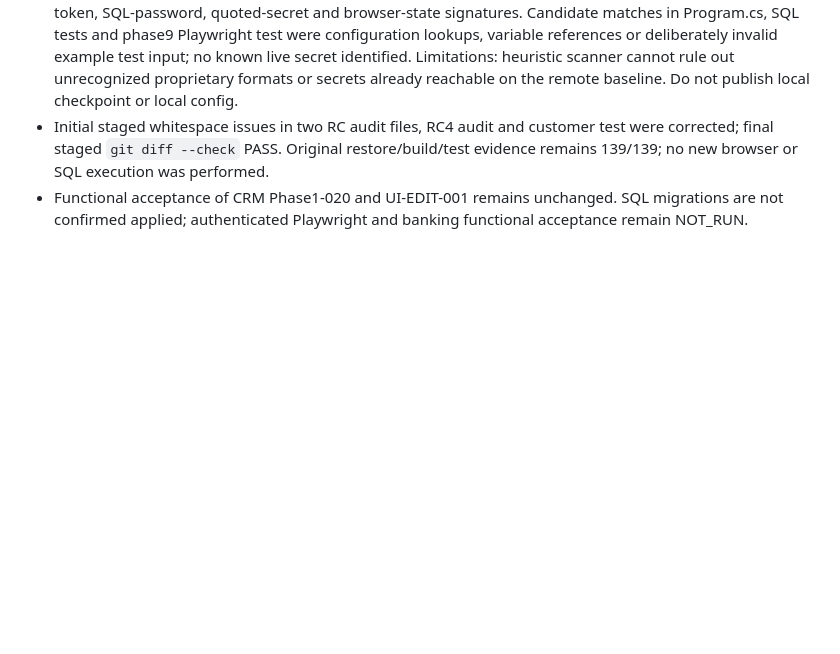
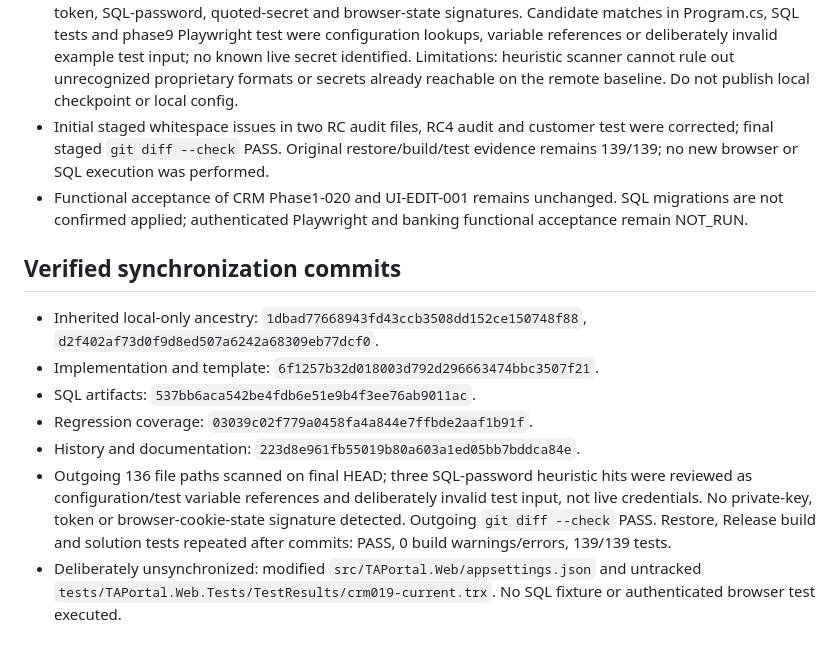
Before and after one commit to nguyenduc216/TAPortal, a Markdown page: code-history/20261017-SOURCE-SYNC-001.md, the part around the change. GitHub-like rendering; blank space fills up the shorter version.

Commit message:
docs(sync): record verified commits scan and remaining local exclusions

```diff
--- a/code-history/20261017-SOURCE-SYNC-001.md
+++ b/code-history/20261017-SOURCE-SYNC-001.md
@@ -49,3 +49,13 @@ Do not infer a feature PASS from the aggregate .NET test result. Individual chan
 - Focused secret scan reviewed staged file contents and both outgoing local-only commits using private-key, token, SQL-password, quoted-secret and browser-state signatures. Candidate matches in Program.cs, SQL tests and phase9 Playwright test were configuration lookups, variable references or deliberately invalid example test input; no known live secret identified. Limitations: heuristic scanner cannot rule out unrecognized proprietary formats or secrets already reachable on the remote baseline. Do not publish local checkpoint or local config.
 - Initial staged whitespace issues in two RC audit files, RC4 audit and customer test were corrected; final staged `git diff --check` PASS. Original restore/build/test evidence remains 139/139; no new browser or SQL execution was performed.
 - Functional acceptance of CRM Phase1-020 and UI-EDIT-001 remains unchanged. SQL migrations are not confirmed applied; authenticated Playwright and banking functional acceptance remain NOT_RUN.
+
+## Verified synchronization commits
+
+- Inherited local-only ancestry: `1dbad77668943fd43ccb3508dd152ce150748f88`, `d2f402af73d0f9d8ed507a6242a68309eb77dcf0`.
+- Implementation and template: `6f1257b32d018003d792d296663474bbc3507f21`.
+- SQL artifacts: `537bb6aca542be4fdb6e51e9b4f3ee76ab9011ac`.
+- Regression coverage: `03039c02f779a0458fa4a844e7ffbde2aaf1b91f`.
+- History and documentation: `223d8e961fb55019b80a603a1ed05bb7bddca84e`.
+- Outgoing 136 file paths scanned on final HEAD; three SQL-password heuristic hits were reviewed as configuration/test variable references and deliberately invalid test input, not live credentials. No private-key, token or browser-cookie-state signature detected. Outgoing `git diff --check` PASS. Restore, Release build and solution tests repeated after commits: PASS, 0 build warnings/errors, 139/139 tests.
+- Deliberately unsynchronized: modified `src/TAPortal.Web/appsettings.json` and untracked `tests/TAPortal.Web.Tests/TestResults/crm019-current.trx`. No SQL fixture or authenticated browser test executed.
```
